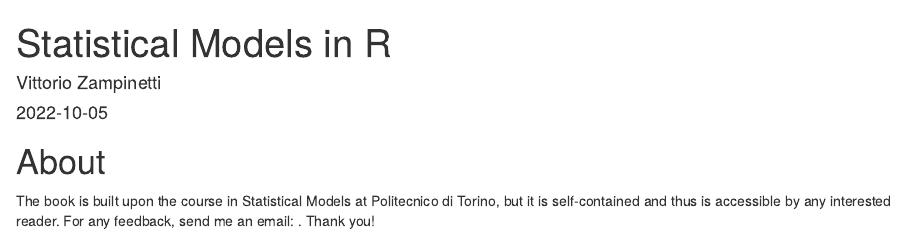
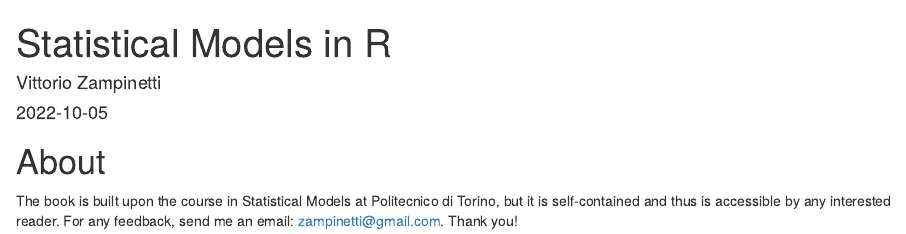
Before and after one commit to toyo97/statistical-models-r, an R Markdown document (index.Rmd): the page in a window 1100 px wide, from its top. Rendered offline with R 4.5, knitr and Pandoc, with nearby package versions; drawn as R Markdown's standard HTML page in place of the format the file asks for; a font, style sheet, LaTeX package, included part or bibliography that could not be used is replaced or left out.

Commit message:
fixed mail

```diff
--- a/index.Rmd
+++ b/index.Rmd
@@ -19,4 +19,4 @@ github-repo: toyo97/statistical-models-r
 The book is built upon the course in Statistical Models at
 Politecnico di Torino, but it is self-contained and thus is
 accessible by any interested reader. For any feedback, send me
-an email: [](mailto:zampinetti@gmail.com). Thank you!
+an email: [zampinetti@gmail.com](mailto:zampinetti@gmail.com). Thank you!
```
